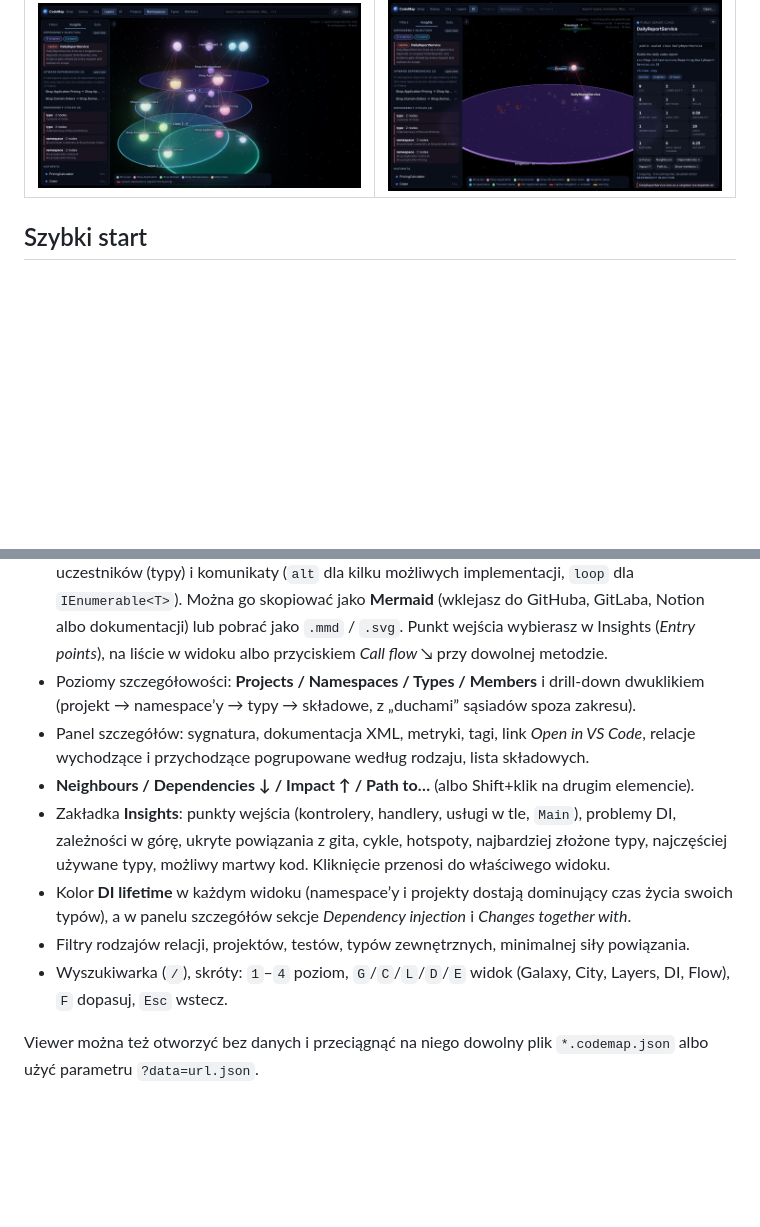
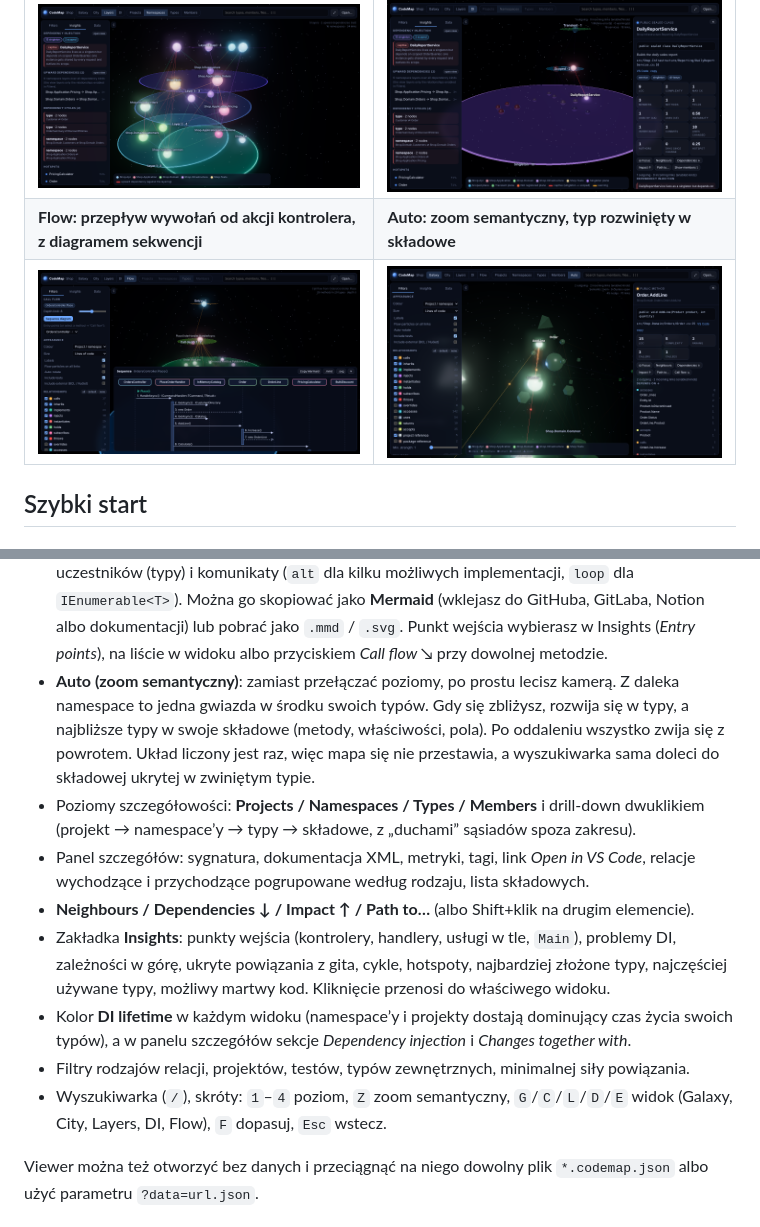
Before and after one commit to tomeqs/CodeMap, a Markdown page: README.md, 2 parts joined by grey strips. GitHub-like rendering; pictures changed too: docs/img/zoom.png (added); blank space fills up the shorter version.

```diff
--- a/README.md
+++ b/README.md
@@ -17,6 +17,8 @@ codemap MySolution.sln            →  MySolution.codemap.json   (graf: format d
 | ![galaxy](docs/img/galaxy.png) | ![city](docs/img/city.png) |
 | **Layers: zależności w górę (czerwone) łamią warstwy** | **DI: singleton trzymający usługę scoped (captive dependency)** |
 | ![layers](docs/img/layers.png) | ![di](docs/img/di.png) |
+| **Flow: przepływ wywołań od akcji kontrolera, z diagramem sekwencji** | **Auto: zoom semantyczny, typ rozwinięty w składowe** |
+| ![flow](docs/img/flow.png) | ![zoom](docs/img/zoom.png) |
 
 ## Szybki start
 
@@ -252,6 +254,9 @@ Formaty dodatkowe:
   **Diagram sekwencji** pokazuje ten sam przepływ jako uczestników (typy) i komunikaty (`alt` dla kilku możliwych implementacji, `loop` dla `IEnumerable<T>`).
   Można go skopiować jako **Mermaid** (wklejasz do GitHuba, GitLaba, Notion albo dokumentacji) lub pobrać jako `.mmd` / `.svg`.
   Punkt wejścia wybierasz w Insights (*Entry points*), na liście w widoku albo przyciskiem *Call flow ↘* przy dowolnej metodzie.
+* **Auto (zoom semantyczny)**: zamiast przełączać poziomy, po prostu lecisz kamerą. Z daleka namespace to jedna gwiazda
+  w środku swoich typów. Gdy się zbliżysz, rozwija się w typy, a najbliższe typy w swoje składowe (metody, właściwości, pola).
+  Po oddaleniu wszystko zwija się z powrotem. Układ liczony jest raz, więc mapa się nie przestawia, a wyszukiwarka sama doleci do składowej ukrytej w zwiniętym typie.
 * Poziomy szczegółowości: **Projects / Namespaces / Types / Members** i drill-down dwuklikiem
   (projekt → namespace’y → typy → składowe, z „duchami” sąsiadów spoza zakresu).
 * Panel szczegółów: sygnatura, dokumentacja XML, metryki, tagi, link *Open in VS Code*,
@@ -262,7 +267,7 @@ Formaty dodatkowe:
 * Kolor **DI lifetime** w każdym widoku (namespace’y i projekty dostają dominujący czas życia swoich typów),
   a w panelu szczegółów sekcje *Dependency injection* i *Changes together with*.
 * Filtry rodzajów relacji, projektów, testów, typów zewnętrznych, minimalnej siły powiązania.
-* Wyszukiwarka (`/`), skróty: `1`–`4` poziom, `G`/`C`/`L`/`D`/`E` widok (Galaxy, City, Layers, DI, Flow), `F` dopasuj, `Esc` wstecz.
+* Wyszukiwarka (`/`), skróty: `1`–`4` poziom, `Z` zoom semantyczny, `G`/`C`/`L`/`D`/`E` widok (Galaxy, City, Layers, DI, Flow), `F` dopasuj, `Esc` wstecz.
 
 Viewer można też otworzyć bez danych i przeciągnąć na niego dowolny plik `*.codemap.json`
 albo użyć parametru `?data=url.json`.
```
Also changed, not shown: 7 other files.
